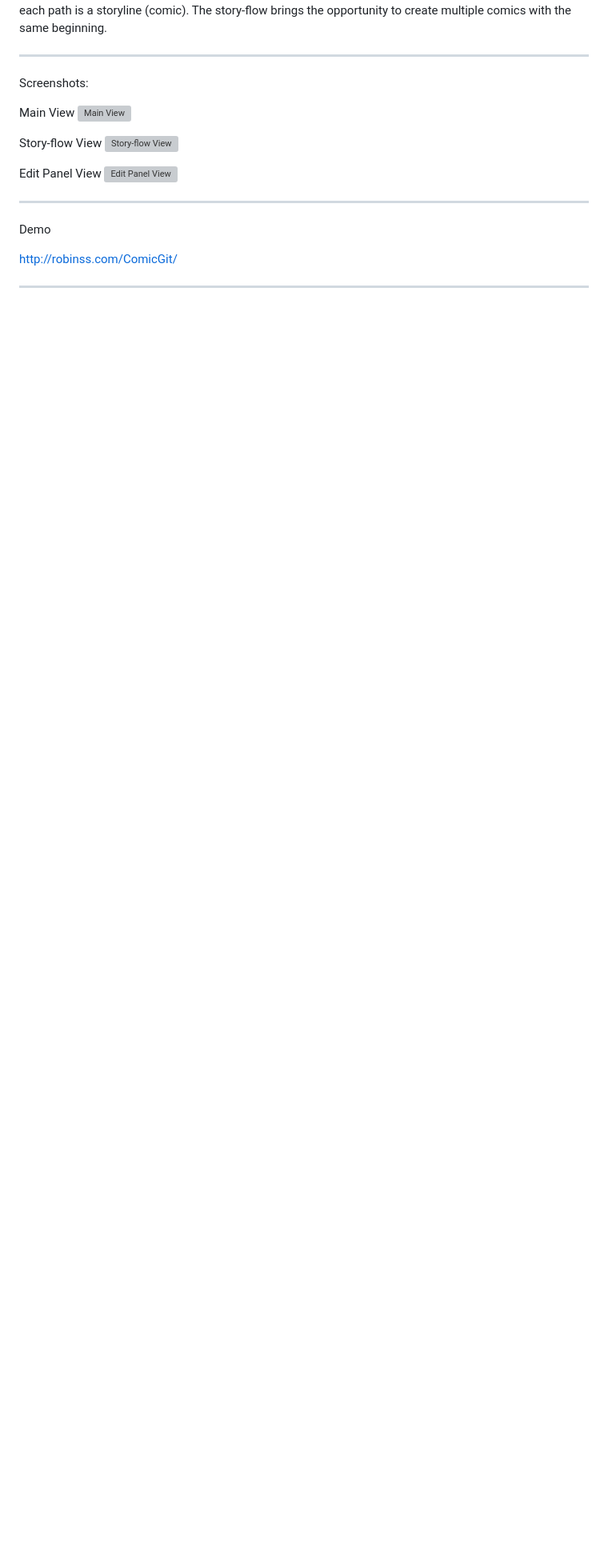
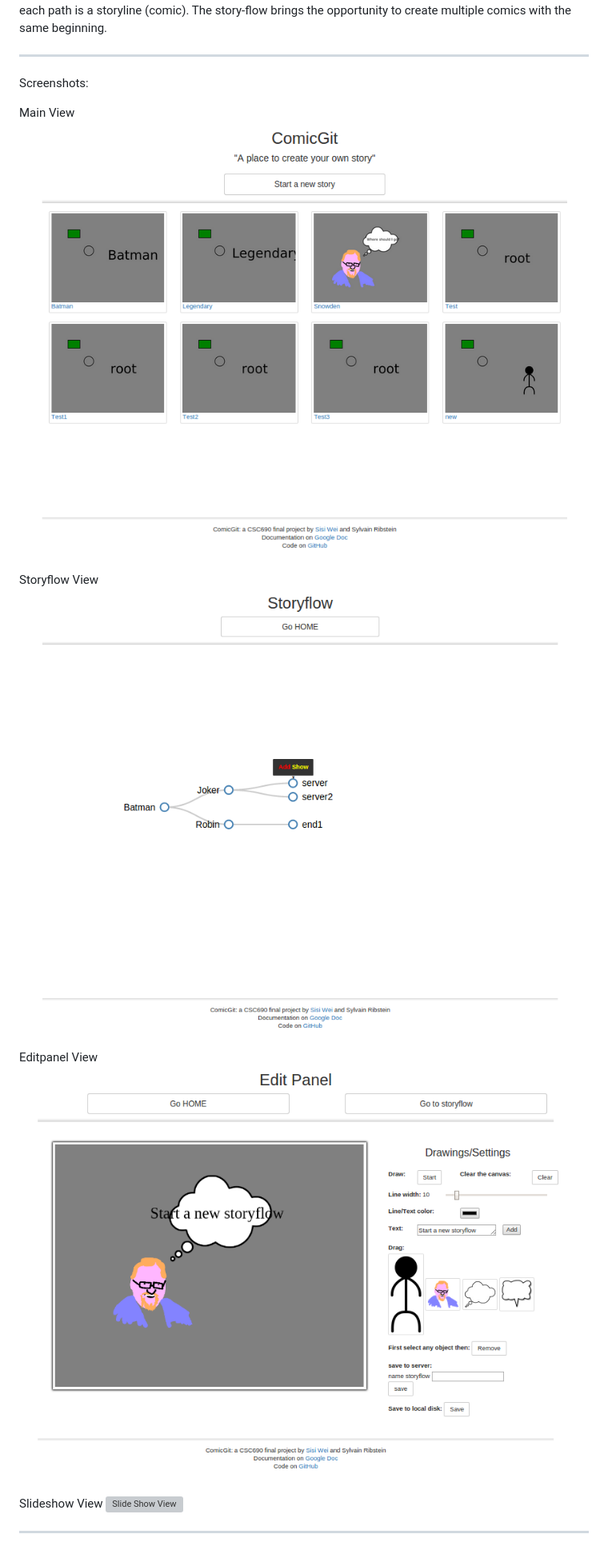
Before and after one commit to Robinss2014/ComicGit, a Markdown page: README.md, the part around the change. Shown: that part at 80% size. Rendered like a GitHub page; pictures changed too: assets/imgs/editpanelView.png (added), assets/imgs/index.png (added), assets/imgs/storyflowView.png (added); blank space fills up the shorter version; grey boxes are pictures that could not be loaded.

Commit message:
added screenshots

```diff
--- a/README.md
+++ b/README.md
@@ -10,18 +10,15 @@ ComitGit is a new way to create comic. User can create a new panel by drawing, r
 Screenshots:
 
   Main View
-  ![Main View](https://raw.githubusercontent.com/Robinss2014/ComicGit/master/assets/imgs/mainView.png)
+  ![Main View](https://raw.githubusercontent.com/Robinss2014/ComicGit/master/assets/imgs/index.png)
 
-  Story-flow View
-  ![Story-flow View](https://raw.githubusercontent.com/Robinss2014/ComicGit/master/assets/imgs/story-flowView.png)
+  Storyflow View
+  ![storyflow View](https://raw.githubusercontent.com/Robinss2014/ComicGit/master/assets/imgs/storyflowView.png)
 
-  Edit Panel View
-  ![Edit Panel View](https://raw.githubusercontent.com/Robinss2014/ComicGit/master/assets/imgs/EditPanelView.png)
+  Editpanel View
+  ![editpanel View](https://raw.githubusercontent.com/Robinss2014/ComicGit/master/assets/imgs/editpanelView.png)
+
+  Slideshow View
+  ![Slide Show View](https://raw.githubusercontent.com/Robinss2014/ComicGit/master/assets/imgs/slideshowlView.png)
 
 ----------------------------------------------------------
-
-Demo
-
-http://robinss.com/ComicGit/
-
-----------------------------------------------------------
```
Also changed, not shown: assets/imgs/slideshowView.png (added).
